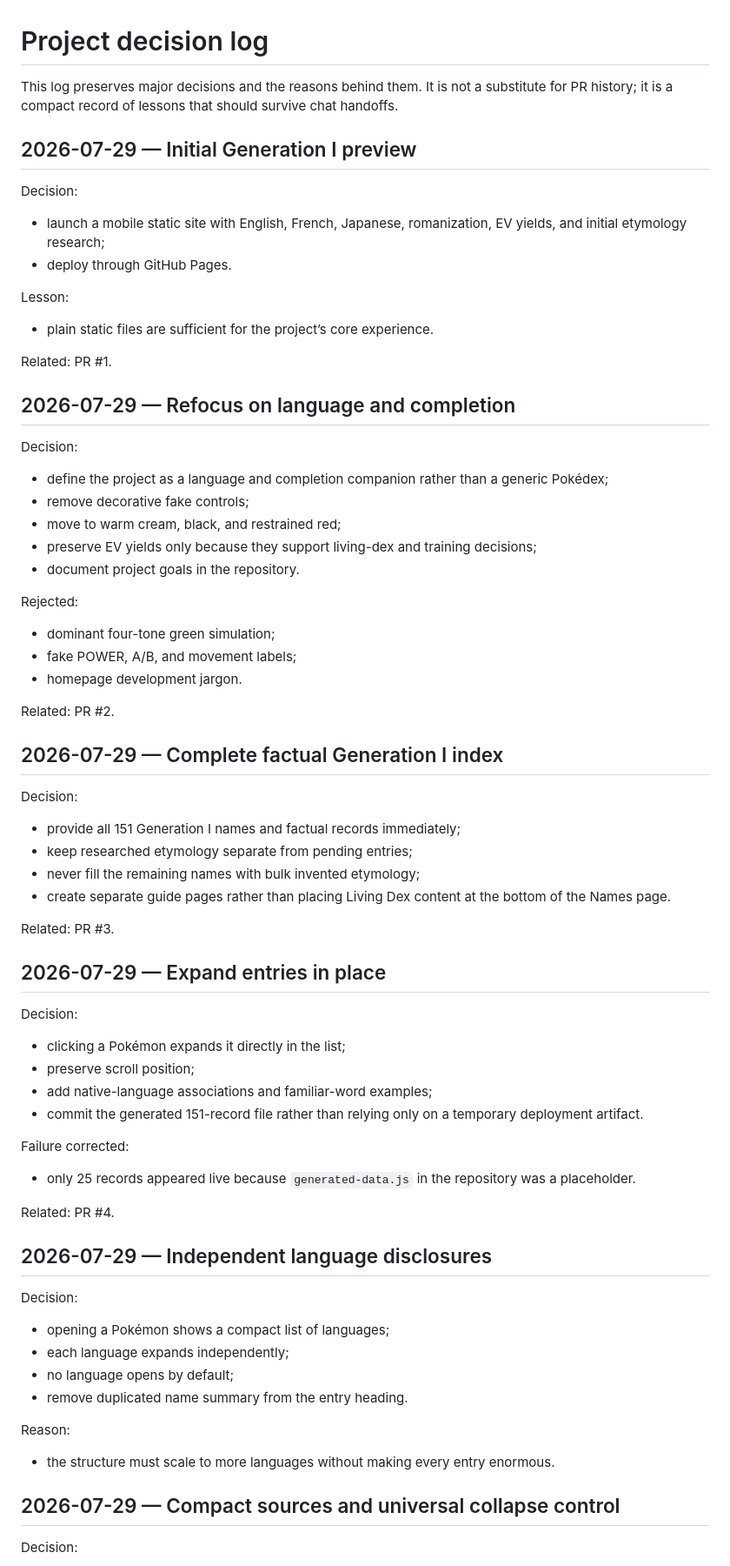
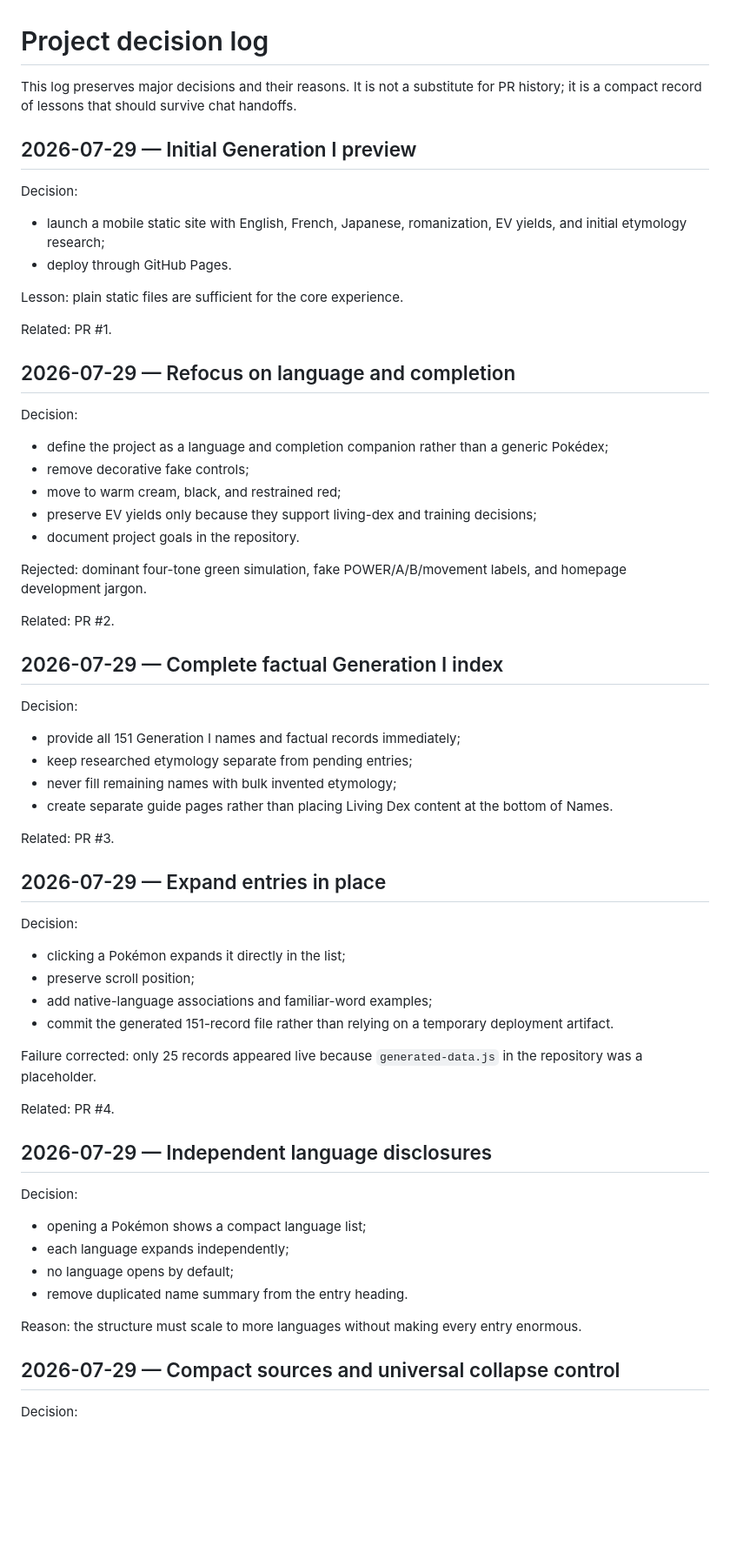
Before and after one commit to natanai/poke-etymology, a Markdown page: DECISION_LOG.md, the part around one of its changes. Shown at 87% size. GitHub-like rendering; blank space fills up the shorter version.

```diff
--- a/DECISION_LOG.md
+++ b/DECISION_LOG.md
@@ -1,6 +1,6 @@
 # Project decision log
 
-This log preserves major decisions and the reasons behind them. It is not a substitute for PR history; it is a compact record of lessons that should survive chat handoffs.
+This log preserves major decisions and their reasons. It is not a substitute for PR history; it is a compact record of lessons that should survive chat handoffs.
 
 ## 2026-07-29 — Initial Generation I preview
 
@@ -9,9 +9,7 @@ Decision:
 - launch a mobile static site with English, French, Japanese, romanization, EV yields, and initial etymology research;
 - deploy through GitHub Pages.
 
-Lesson:
-
-- plain static files are sufficient for the project’s core experience.
+Lesson: plain static files are sufficient for the core experience.
 
 Related: PR #1.
 
@@ -25,11 +23,7 @@ Decision:
 - preserve EV yields only because they support living-dex and training decisions;
 - document project goals in the repository.
 
-Rejected:
-
-- dominant four-tone green simulation;
-- fake POWER, A/B, and movement labels;
-- homepage development jargon.
+Rejected: dominant four-tone green simulation, fake POWER/A/B/movement labels, and homepage development jargon.
 
 Related: PR #2.
 
@@ -39,8 +33,8 @@ Decision:
 
 - provide all 151 Generation I names and factual records immediately;
 - keep researched etymology separate from pending entries;
-- never fill the remaining names with bulk invented etymology;
-- create separate guide pages rather than placing Living Dex content at the bottom of the Names page.
+- never fill remaining names with bulk invented etymology;
+- create separate guide pages rather than placing Living Dex content at the bottom of Names.
 
 Related: PR #3.
 
@@ -51,11 +45,9 @@ Decision:
 - clicking a Pokémon expands it directly in the list;
 - preserve scroll position;
 - add native-language associations and familiar-word examples;
-- commit the generated 151-record file rather than relying only on a temporary deployment artifact.
+- commit the generated 151-record file rather than relying on a temporary deployment artifact.
 
-Failure corrected:
-
-- only 25 records appeared live because `generated-data.js` in the repository was a placeholder.
+Failure corrected: only 25 records appeared live because `generated-data.js` in the repository was a placeholder.
 
 Related: PR #4.
 
@@ -63,14 +55,12 @@ Related: PR #4.
 
 Decision:
 
-- opening a Pokémon shows a compact list of languages;
+- opening a Pokémon shows a compact language list;
 - each language expands independently;
 - no language opens by default;
 - remove duplicated name summary from the entry heading.
 
-Reason:
-
-- the structure must scale to more languages without making every entry enormous.
+Reason: the structure must scale to more languages without making every entry enormous.
 
 ## 2026-07-29 — Compact sources and universal collapse control
 
```
Also changed, not shown: other parts of DECISION_LOG.md (+61 -33 lines).
